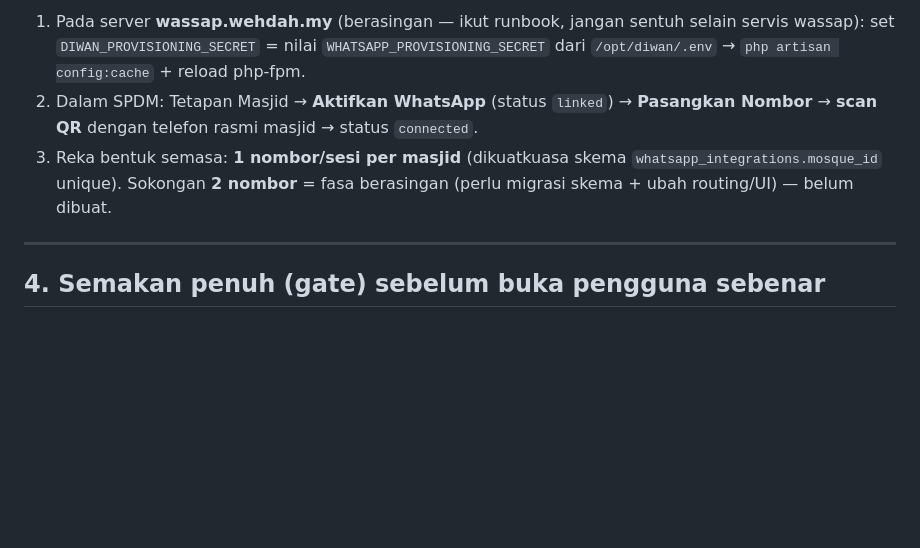
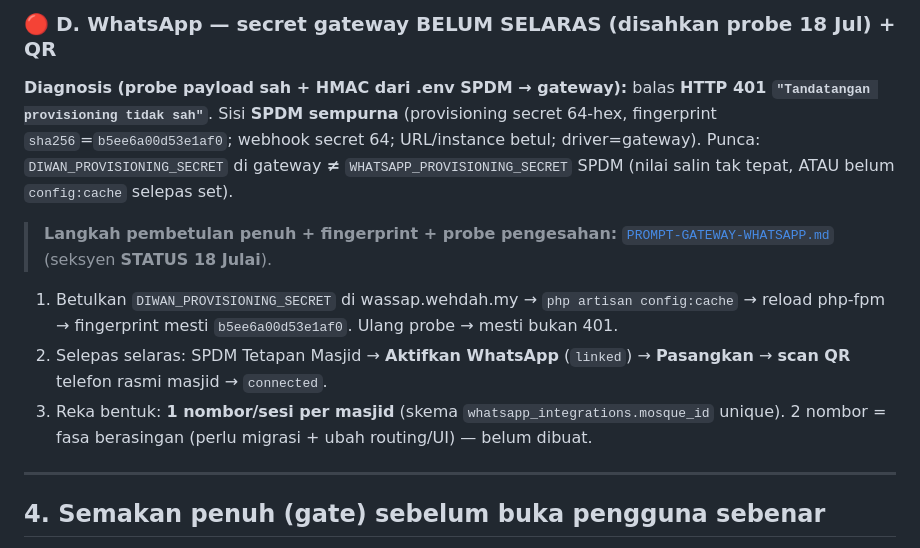
Before and after one commit to hakimalek27/Sistem-Pengurusan-Dokumen-Masjid, a Markdown page: HANDOVER.md, the part around one of its changes. Rendered like a GitHub page; blank space fills up the shorter version.

```diff
--- a/HANDOVER.md
+++ b/HANDOVER.md
@@ -74,7 +82,12 @@ Semua commit di-push ke `origin/main` (HEAD `5bf9db4`) via GCM device-flow selep
 
-1. Pada server **wassap.wehdah.my** (berasingan — ikut runbook, jangan sentuh selain servis wassap): set `DIWAN_PROVISIONING_SECRET` = nilai `WHATSAPP_PROVISIONING_SECRET` dari `/opt/diwan/.env` → `php artisan config:cache` + reload php-fpm.
-2. Dalam SPDM: Tetapan Masjid → **Aktifkan WhatsApp** (status `linked`) → **Pasangkan Nombor** → **scan QR** dengan telefon rasmi masjid → status `connected`.
-3. Reka bentuk semasa: **1 nombor/sesi per masjid** (dikuatkuasa skema `whatsapp_integrations.mosque_id` unique). Sokongan **2 nombor** = fasa berasingan (perlu migrasi skema + ubah routing/UI) — belum dibuat.
+### 🔴 D. WhatsApp — secret gateway BELUM SELARAS (disahkan probe 18 Jul) + QR
+**Diagnosis (probe payload sah + HMAC dari .env SPDM → gateway):** balas **HTTP 401 `"Tandatangan provisioning tidak sah"`**.
+Sisi **SPDM sempurna** (provisioning secret 64-hex, fingerprint `sha256`=`b5ee6a00d53e1af0`; webhook secret 64; URL/instance betul; driver=gateway). Punca: `DIWAN_PROVISIONING_SECRET` di gateway **≠** `WHATSAPP_PROVISIONING_SECRET` SPDM (nilai salin tak tepat, ATAU belum `config:cache` selepas set).
+> **Langkah pembetulan penuh + fingerprint + probe pengesahan:** [`PROMPT-GATEWAY-WHATSAPP.md`](PROMPT-GATEWAY-WHATSAPP.md) (seksyen **STATUS 18 Julai**).
+
+1. Betulkan `DIWAN_PROVISIONING_SECRET` di wassap.wehdah.my → `php artisan config:cache` → reload php-fpm → fingerprint mesti `b5ee6a00d53e1af0`. Ulang probe → mesti bukan 401.
+2. Selepas selaras: SPDM Tetapan Masjid → **Aktifkan WhatsApp** (`linked`) → **Pasangkan** → **scan QR** telefon rasmi masjid → `connected`.
+3. Reka bentuk: **1 nombor/sesi per masjid** (skema `whatsapp_integrations.mosque_id` unique). 2 nombor = fasa berasingan (perlu migrasi + ubah routing/UI) — belum dibuat.
 
 ---
 
```
Also changed, not shown: other parts of HANDOVER.md (+18 -10 lines), PROMPT-GATEWAY-WHATSAPP.md (+35 -0 lines).
